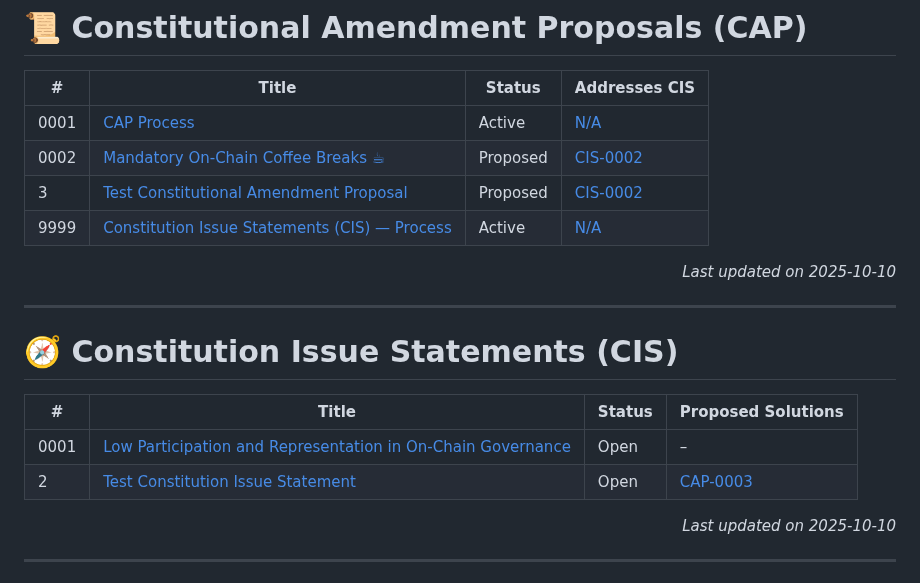
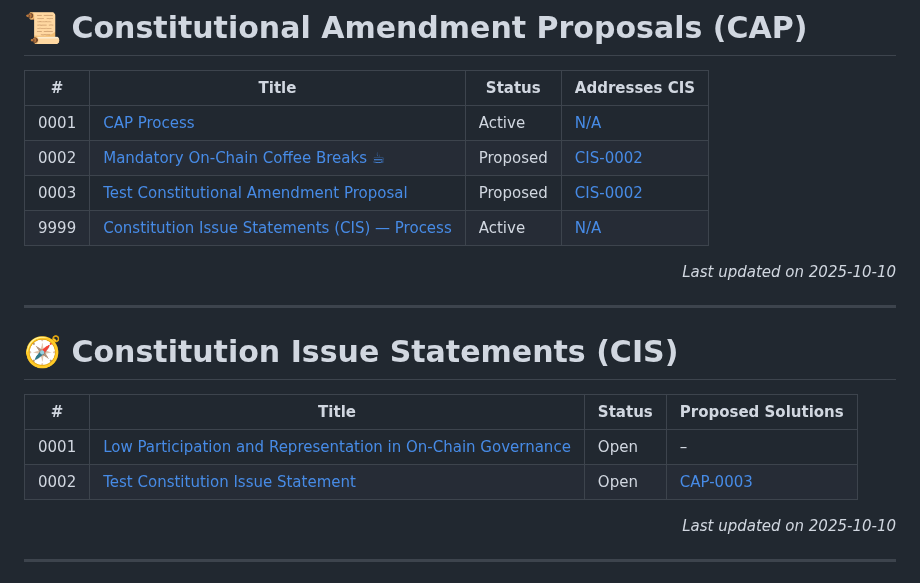
Before and after one commit to Thomas-nada/CAP, a Markdown page: README.md, the part around the change. GitHub-like rendering.

Commit message:
🔁 Auto-update CAP/CIS index

```diff
--- a/README.md
+++ b/README.md
@@ -47,7 +47,7 @@ For more details, see [CIS-9999 – Constitution Issue Statements](./CIS-9999).
 |-------|-----------------------------|----------|-----------------------------|
 | 0001 | [CAP Process](./CAP-0001) | Active | [N/A](./N/A) |
 | 0002 | [Mandatory On-Chain Coffee Breaks ☕](./CAP-0002) | Proposed | [CIS-0002](./CIS-0002) |
-| 3 | [Test Constitutional Amendment Proposal ](./CAP-0003) | Proposed | [CIS-0002](./CIS-0002) |
+| 0003 | [Test Constitutional Amendment Proposal](./CAP-0003) | Proposed | [CIS-0002](./CIS-0002) |
 | 9999 | [Constitution Issue Statements (CIS) — Process](./CAP-9999) | Active | [N/A](./N/A) |
 <p align="right"><i>Last updated on 2025-10-10</i></p>
 <!-- END_CAP_INDEX -->
@@ -60,7 +60,7 @@ For more details, see [CIS-9999 – Constitution Issue Statements](./CIS-9999).
 | # | Title | Status | Proposed Solutions |
 |-------|-----------------------------|----------|-----------------------------|
 | 0001 | [Low Participation and Representation in On-Chain Governance](./CIS-0001) | Open | – |
-| 2 | [Test Constitution Issue Statement](./CIS-0002) | Open | [CAP-0003](./CAP-0003) |
+| 0002 | [Test Constitution Issue Statement](./CIS-0002) | Open | [CAP-0003](./CAP-0003) |
 <p align="right"><i>Last updated on 2025-10-10</i></p>
 <!-- END_CIS_INDEX -->
 
```
